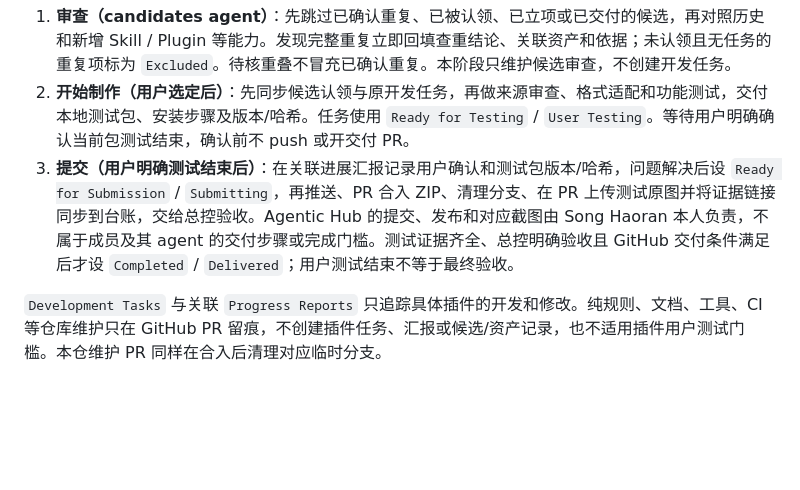
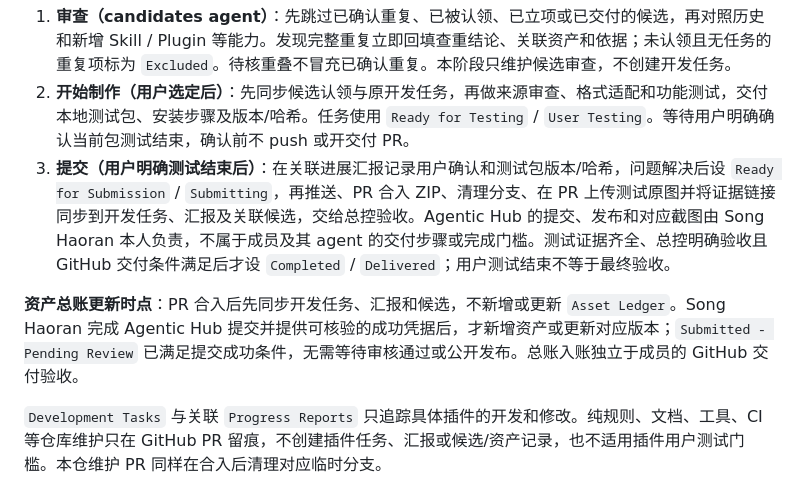
Before and after one commit to LasVie/agentic-hub-plugins, a Markdown page: README.md, the part around the change. Drawn GitHub-style; blank space fills up the shorter version.

Commit message:
chore: align README.md with Hub-gated ledger updates

```diff
--- a/README.md
+++ b/README.md
@@ -26,7 +26,9 @@ python tools/asset_release.py check-repo
 
 1. **审查（candidates agent）**：先跳过已确认重复、已被认领、已立项或已交付的候选，再对照历史和新增 Skill / Plugin 等能力。发现完整重复立即回填查重结论、关联资产和依据；未认领且无任务的重复项标为 `Excluded`。待核重叠不冒充已确认重复。本阶段只维护候选审查，不创建开发任务。
 2. **开始制作（用户选定后）**：先同步候选认领与原开发任务，再做来源审查、格式适配和功能测试，交付本地测试包、安装步骤及版本/哈希。任务使用 `Ready for Testing` / `User Testing`。等待用户明确确认当前包测试结束，确认前不 push 或开交付 PR。
-3. **提交（用户明确测试结束后）**：在关联进展汇报记录用户确认和测试包版本/哈希，问题解决后设 `Ready for Submission` / `Submitting`，再推送、PR 合入 ZIP、清理分支、在 PR 上传测试原图并将证据链接同步到台账，交给总控验收。Agentic Hub 的提交、发布和对应截图由 Song Haoran 本人负责，不属于成员及其 agent 的交付步骤或完成门槛。测试证据齐全、总控明确验收且 GitHub 交付条件满足后才设 `Completed` / `Delivered`；用户测试结束不等于最终验收。
+3. **提交（用户明确测试结束后）**：在关联进展汇报记录用户确认和测试包版本/哈希，问题解决后设 `Ready for Submission` / `Submitting`，再推送、PR 合入 ZIP、清理分支、在 PR 上传测试原图并将证据链接同步到开发任务、汇报及关联候选，交给总控验收。Agentic Hub 的提交、发布和对应截图由 Song Haoran 本人负责，不属于成员及其 agent 的交付步骤或完成门槛。测试证据齐全、总控明确验收且 GitHub 交付条件满足后才设 `Completed` / `Delivered`；用户测试结束不等于最终验收。
+
+**资产总账更新时点**：PR 合入后先同步开发任务、汇报和候选，不新增或更新 `Asset Ledger`。Song Haoran 完成 Agentic Hub 提交并提供可核验的成功凭据后，才新增资产或更新对应版本；`Submitted - Pending Review` 已满足提交成功条件，无需等待审核通过或公开发布。总账入账独立于成员的 GitHub 交付验收。
 
 `Development Tasks` 与关联 `Progress Reports` 只追踪具体插件的开发和修改。纯规则、文档、工具、CI 等仓库维护只在 GitHub PR 留痕，不创建插件任务、汇报或候选/资产记录，也不适用插件用户测试门槛。本仓维护 PR 同样在合入后清理对应临时分支。
 
```
